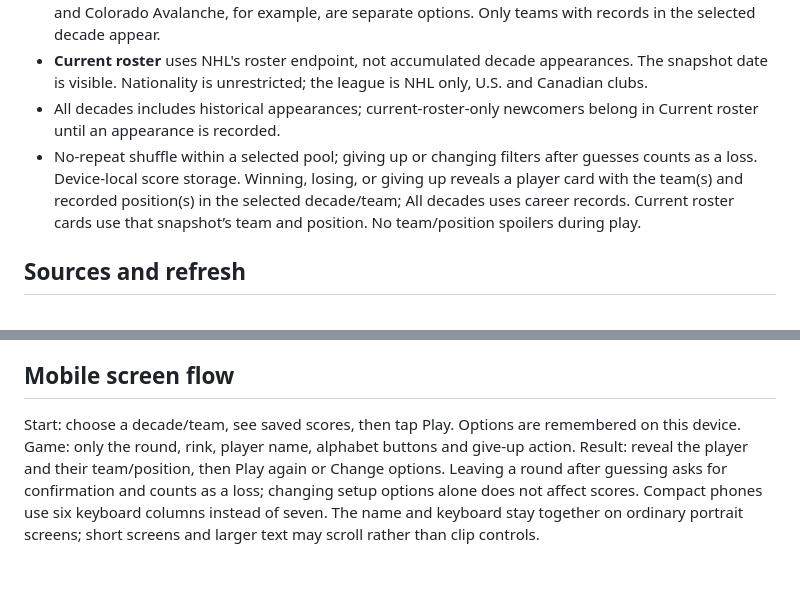
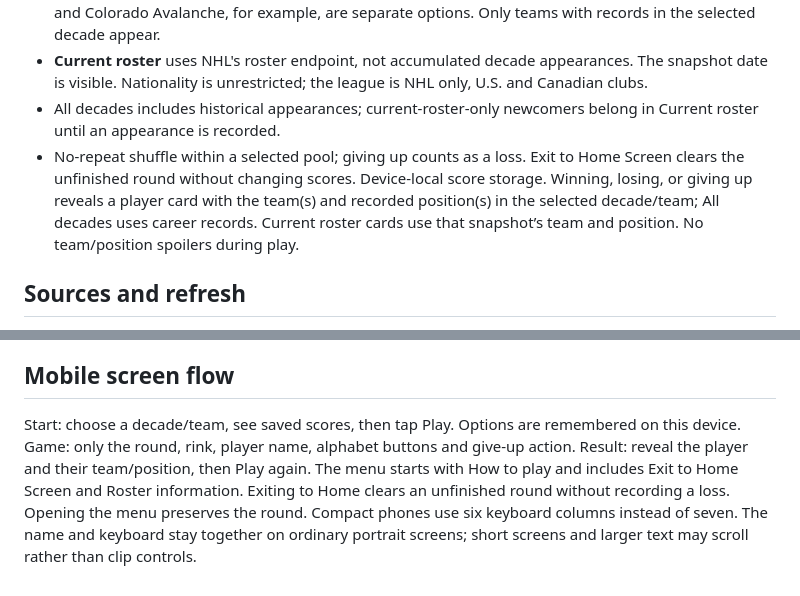
Before and after one commit to Pythonidaer/calling-for-testcliff, a Markdown page: README.md, 2 parts joined by grey strips. Rendered like a GitHub page.

Commit message:
Document returning home without a loss

```diff
--- a/README.md
+++ b/README.md
@@ -7,7 +7,7 @@ Mobile-first NHL hangman with first and last names, six misses, and a once-per-r
 - Team filters use actual historical team identities, including defunct/renamed clubs. Quebec Nordiques and Colorado Avalanche, for example, are separate options. Only teams with records in the selected decade appear.
 - **Current roster** uses NHL's roster endpoint, not accumulated decade appearances. The snapshot date is visible. Nationality is unrestricted; the league is NHL only, U.S. and Canadian clubs.
 - All decades includes historical appearances; current-roster-only newcomers belong in Current roster until an appearance is recorded.
-- No-repeat shuffle within a selected pool; giving up or changing filters after guesses counts as a loss. Device-local score storage. Winning, losing, or giving up reveals a player card with the team(s) and recorded position(s) in the selected decade/team; All decades uses career records. Current roster cards use that snapshot’s team and position. No team/position spoilers during play.
+- No-repeat shuffle within a selected pool; giving up counts as a loss. Exit to Home Screen clears the unfinished round without changing scores. Device-local score storage. Winning, losing, or giving up reveals a player card with the team(s) and recorded position(s) in the selected decade/team; All decades uses career records. Current roster cards use that snapshot’s team and position. No team/position spoilers during play.
 
 ## Sources and refresh
 Official NHL services: https://api.nhle.com/stats/rest/en/team, https://api.nhle.com/stats/rest/en/team/summary, https://api.nhle.com/stats/rest/en/skater/summary, https://api.nhle.com/stats/rest/en/goalie/summary, https://api-web.nhle.com/v1/standings/now, https://api-web.nhle.com/v1/roster/{team}/current.
@@ -25,4 +25,4 @@ The iOS app uses Capacitor to bundle this same game and NHL snapshot locally. So
 `npm run ios:setup` builds the web assets and creates the native project if needed. `npm run ios:open` rebuilds, syncs, and opens Xcode. No Apple upload or publication is part of these commands. Bundled current rosters reflect the snapshot at build time; a website data refresh does not update an installed native app.
 
 ## Mobile screen flow
-Start: choose a decade/team, see saved scores, then tap Play. Options are remembered on this device. Game: only the round, rink, player name, alphabet buttons and give-up action. Result: reveal the player and their team/position, then Play again or Change options. Leaving a round after guessing asks for confirmation and counts as a loss; changing setup options alone does not affect scores. Compact phones use six keyboard columns instead of seven. The name and keyboard stay together on ordinary portrait screens; short screens and larger text may scroll rather than clip controls.
+Start: choose a decade/team, see saved scores, then tap Play. Options are remembered on this device. Game: only the round, rink, player name, alphabet buttons and give-up action. Result: reveal the player and their team/position, then Play again. The menu starts with How to play and includes Exit to Home Screen and Roster information. Exiting to Home clears an unfinished round without recording a loss. Opening the menu preserves the round. Compact phones use six keyboard columns instead of seven. The name and keyboard stay together on ordinary portrait screens; short screens and larger text may scroll rather than clip controls.
```
